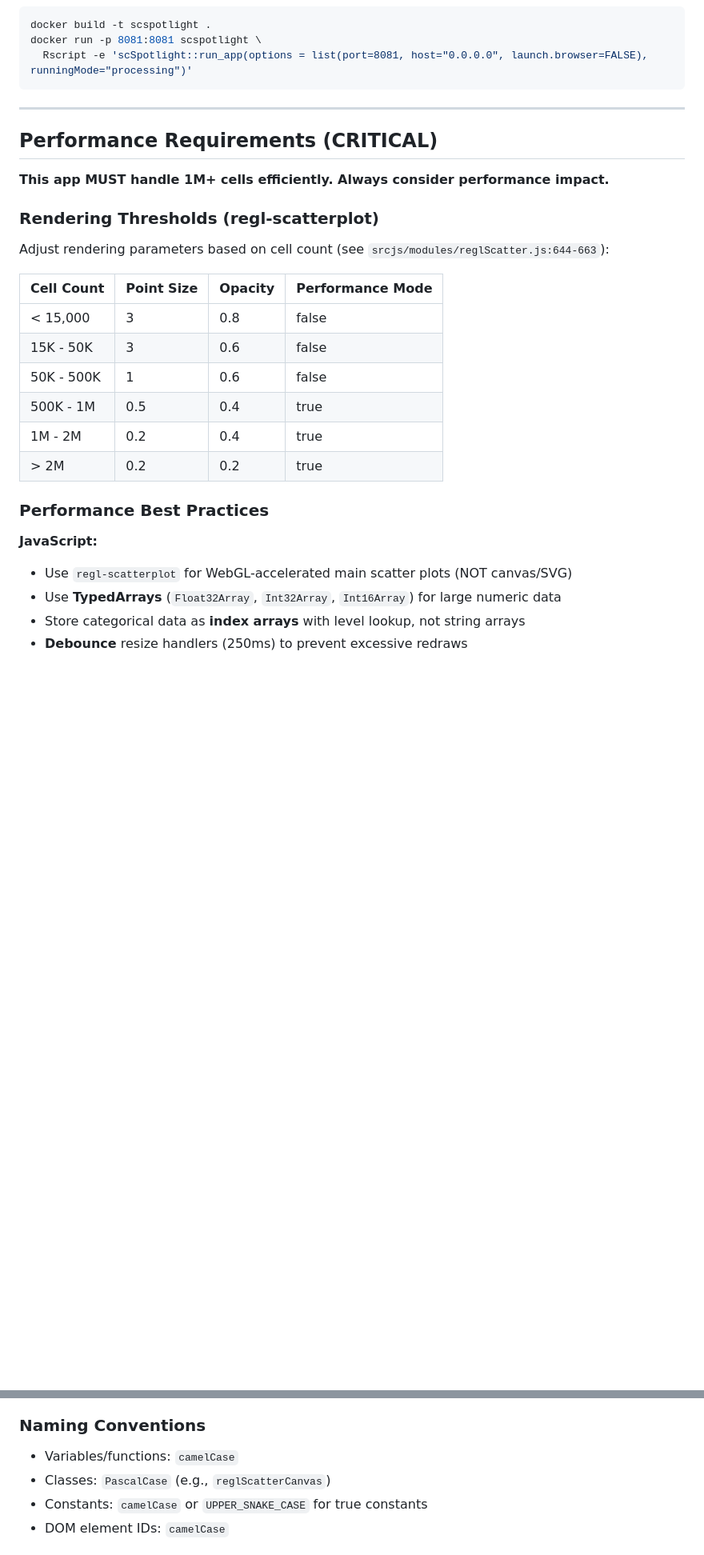
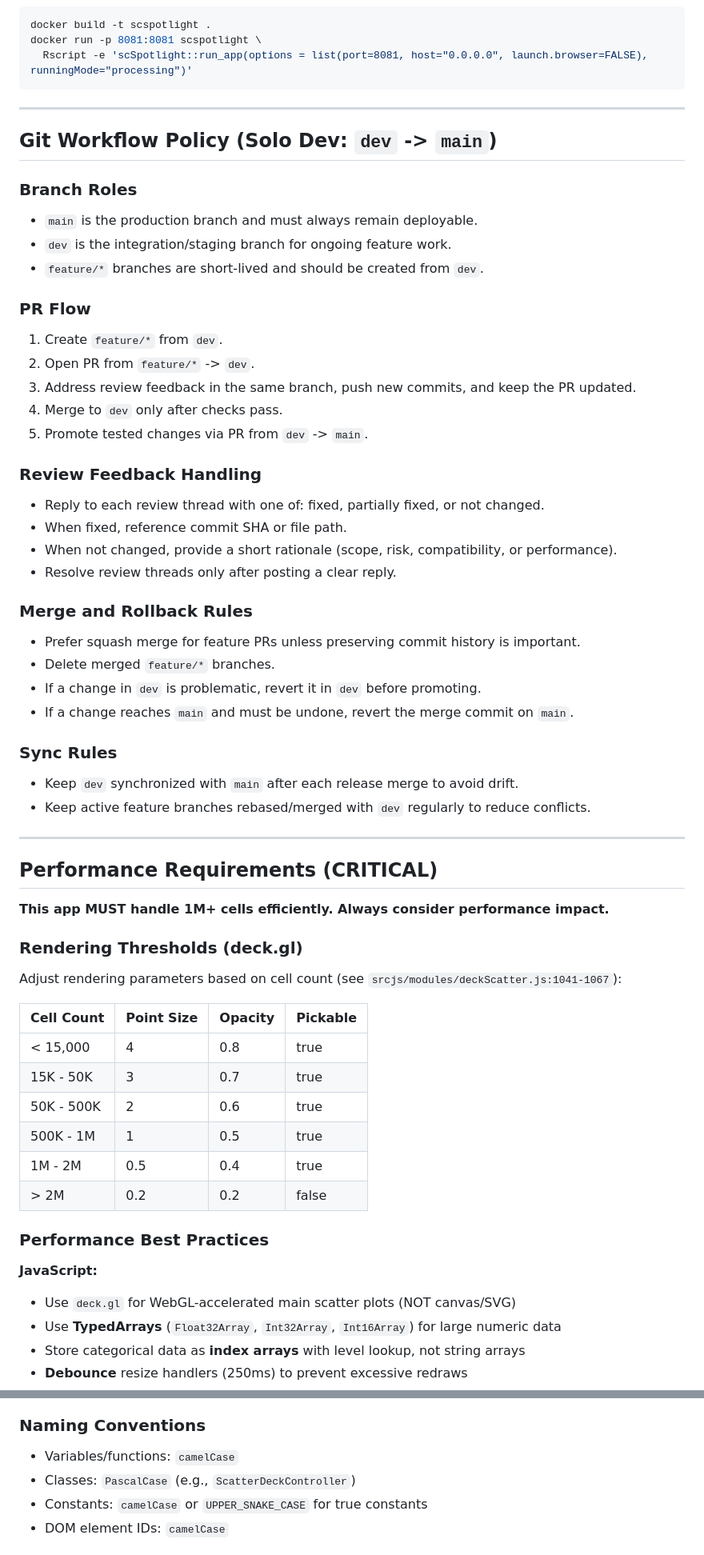
Before and after one commit to obenno/scSpotlight, a Markdown page: AGENTS.md, 2 parts joined by grey strips. Shown at 80% size. GitHub-like rendering; blank space fills up the shorter version.

Commit message:
docs: align AGENTS guide with deck.gl workflow

```diff
--- a/AGENTS.md
+++ b/AGENTS.md
@@ -60,26 +60,58 @@ docker run -p 8081:8081 scspotlight \
 
 ---
 
+## Git Workflow Policy (Solo Dev: `dev` -> `main`)
+
+### Branch Roles
+- `main` is the production branch and must always remain deployable.
+- `dev` is the integration/staging branch for ongoing feature work.
+- `feature/*` branches are short-lived and should be created from `dev`.
+
+### PR Flow
+1. Create `feature/*` from `dev`.
+2. Open PR from `feature/*` -> `dev`.
+3. Address review feedback in the same branch, push new commits, and keep the PR updated.
+4. Merge to `dev` only after checks pass.
+5. Promote tested changes via PR from `dev` -> `main`.
+
+### Review Feedback Handling
+- Reply to each review thread with one of: fixed, partially fixed, or not changed.
+- When fixed, reference commit SHA or file path.
+- When not changed, provide a short rationale (scope, risk, compatibility, or performance).
+- Resolve review threads only after posting a clear reply.
+
+### Merge and Rollback Rules
+- Prefer squash merge for feature PRs unless preserving commit history is important.
+- Delete merged `feature/*` branches.
+- If a change in `dev` is problematic, revert it in `dev` before promoting.
+- If a change reaches `main` and must be undone, revert the merge commit on `main`.
+
+### Sync Rules
+- Keep `dev` synchronized with `main` after each release merge to avoid drift.
+- Keep active feature branches rebased/merged with `dev` regularly to reduce conflicts.
+
+---
+
 ## Performance Requirements (CRITICAL)
 
 **This app MUST handle 1M+ cells efficiently. Always consider performance impact.**
 
-### Rendering Thresholds (regl-scatterplot)
-Adjust rendering parameters based on cell count (see `srcjs/modules/reglScatter.js:644-663`):
+### Rendering Thresholds (deck.gl)
+Adjust rendering parameters based on cell count (see `srcjs/modules/deckScatter.js:1041-1067`):
 
-| Cell Count   | Point Size | Opacity | Performance Mode |
-|--------------|------------|---------|------------------|
-| < 15,000     | 3          | 0.8     | false            |
-| 15K - 50K    | 3          | 0.6     | false            |
-| 50K - 500K   | 1          | 0.6     | false            |
-| 500K - 1M    | 0.5        | 0.4     | true             |
-| 1M - 2M      | 0.2        | 0.4     | true             |
-| > 2M         | 0.2        | 0.2     | true             |
+| Cell Count   | Point Size | Opacity | Pickable |
+|--------------|------------|---------|----------|
+| < 15,000     | 4          | 0.8     | true     |
+| 15K - 50K    | 3          | 0.7     | true     |
+| 50K - 500K   | 2          | 0.6     | true     |
+| 500K - 1M    | 1          | 0.5     | true     |
+| 1M - 2M      | 0.5        | 0.4     | true     |
+| > 2M         | 0.2        | 0.2     | false    |
 
 ### Performance Best Practices
 
 **JavaScript:**
-- Use `regl-scatterplot` for WebGL-accelerated main scatter plots (NOT canvas/SVG)
+- Use `deck.gl` for WebGL-accelerated main scatter plots (NOT canvas/SVG)
 - Use **TypedArrays** (`Float32Array`, `Int32Array`, `Int16Array`) for large numeric data
 - Store categorical data as **index arrays** with level lookup, not string arrays
 - **Debounce** resize handlers (250ms) to prevent excessive redraws
@@ -158,7 +190,7 @@ export class MyClass { ... }
 
 ### Naming Conventions
 - Variables/functions: `camelCase`
-- Classes: `PascalCase` (e.g., `reglScatterCanvas`)
+- Classes: `PascalCase` (e.g., `ScatterDeckController`)
 - Constants: `camelCase` or `UPPER_SNAKE_CASE` for true constants
 - DOM element IDs: `camelCase`
 
```
Also changed, not shown: other parts of AGENTS.md (+7 -6 lines).
